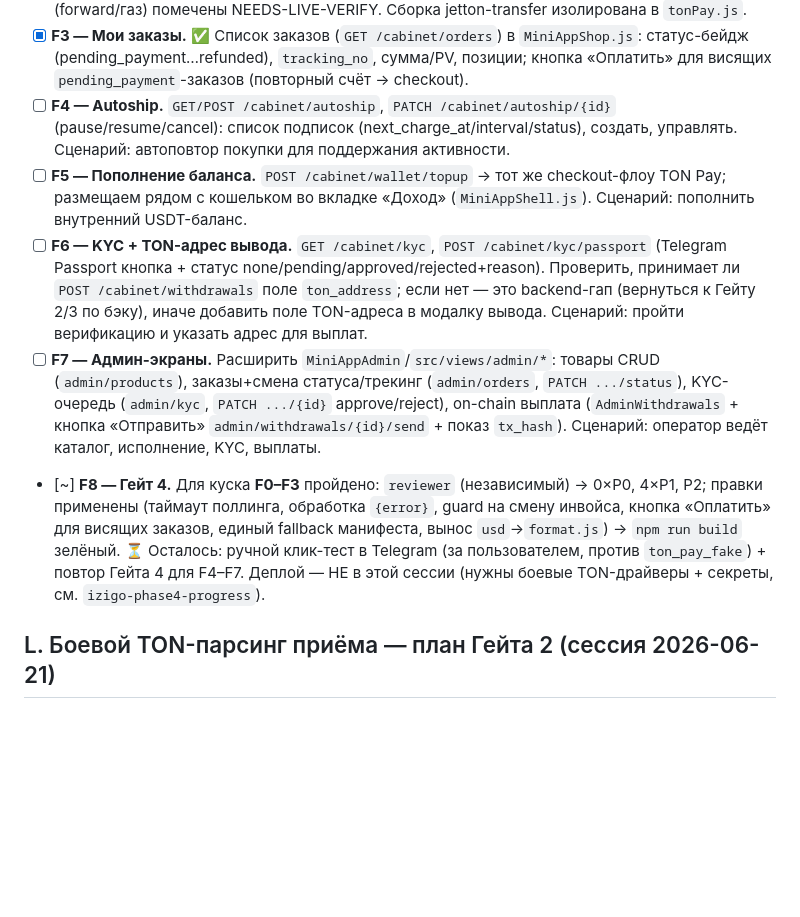
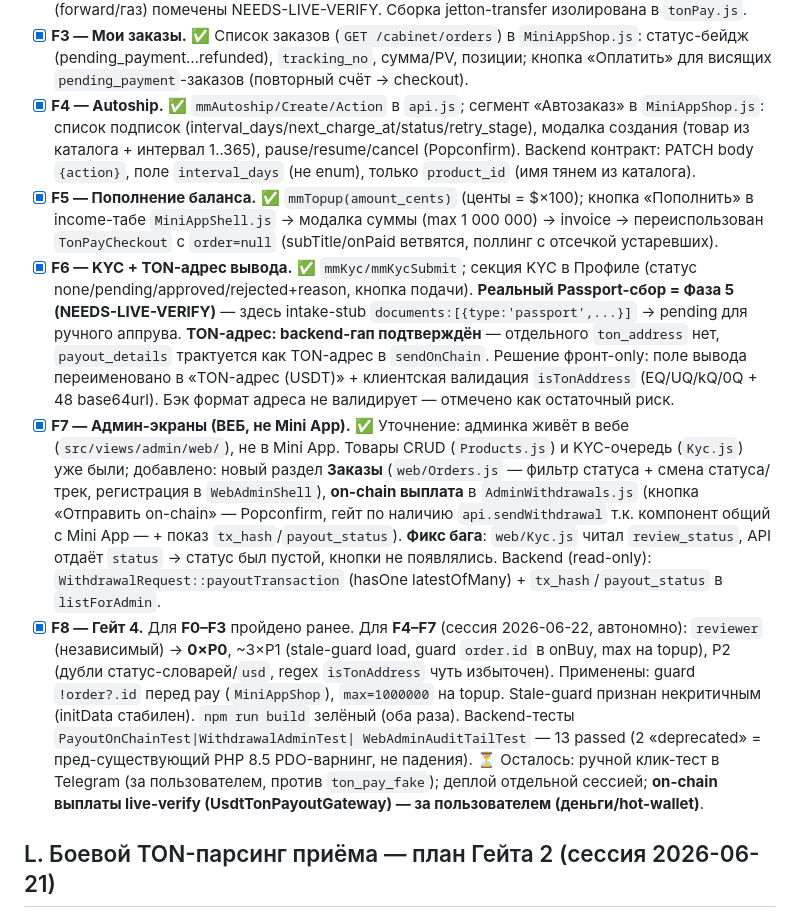
Before and after one commit to bronxtc52/izigo, a Markdown page: plan.md, the part around the change. GitHub-like rendering; blank space fills up the shorter version.

Commit message:
docs(plan): F4–F7 фронта Фазы 4 закрыты; F7 = веб-админка, on-chain live-verify за пользователем
Co-Authored-By: Claude Opus 4.8 <noreply@anthropic.com>

```diff
--- a/plan.md
+++ b/plan.md
@@ -233,26 +233,36 @@ KYC → Telegram Passport (сбор) → ручной аппрув → поро
 - [x] **F3 — Мои заказы.** ✅ Список заказов (`GET /cabinet/orders`) в `MiniAppShop.js`: статус-бейдж
   (pending_payment…refunded), `tracking_no`, сумма/PV, позиции; кнопка «Оплатить» для висящих
   `pending_payment`-заказов (повторный счёт → checkout).
-- [ ] **F4 — Autoship.** `GET/POST /cabinet/autoship`, `PATCH /cabinet/autoship/{id}`
-  (pause/resume/cancel): список подписок (next_charge_at/interval/status), создать, управлять.
-  Сценарий: автоповтор покупки для поддержания активности.
-- [ ] **F5 — Пополнение баланса.** `POST /cabinet/wallet/topup` → тот же checkout-флоу TON Pay; размещаем
-  рядом с кошельком во вкладке «Доход» (`MiniAppShell.js`). Сценарий: пополнить внутренний USDT-баланс.
-- [ ] **F6 — KYC + TON-адрес вывода.** `GET /cabinet/kyc`, `POST /cabinet/kyc/passport` (Telegram
-  Passport кнопка + статус none/pending/approved/rejected+reason). Проверить, принимает ли
-  `POST /cabinet/withdrawals` поле `ton_address`; если нет — это backend-гап (вернуться к Гейту 2/3 по
-  бэку), иначе добавить поле TON-адреса в модалку вывода. Сценарий: пройти верификацию и указать адрес
-  для выплат.
-- [ ] **F7 — Админ-экраны.** Расширить `MiniAppAdmin`/`src/views/admin/*`: товары CRUD
-  (`admin/products`), заказы+смена статуса/трекинг (`admin/orders`, `PATCH .../status`), KYC-очередь
-  (`admin/kyc`, `PATCH .../{id}` approve/reject), on-chain выплата (`AdminWithdrawals` + кнопка «Отправить»
-  `admin/withdrawals/{id}/send` + показ `tx_hash`). Сценарий: оператор ведёт каталог, исполнение, KYC,
-  выплаты.
-- [~] **F8 — Гейт 4.** Для куска **F0–F3** пройдено: `reviewer` (независимый) → 0×P0, 4×P1, P2; правки
-  применены (таймаут поллинга, обработка `{error}`, guard на смену инвойса, кнопка «Оплатить» для
-  висящих заказов, единый fallback манифеста, вынос `usd`→`format.js`) → `npm run build` зелёный.
-  ⏳ Осталось: ручной клик-тест в Telegram (за пользователем, против `ton_pay_fake`) + повтор Гейта 4 для
-  F4–F7. Деплой — НЕ в этой сессии (нужны боевые TON-драйверы + секреты, см. `izigo-phase4-progress`).
+- [x] **F4 — Autoship.** ✅ `mmAutoship/Create/Action` в `api.js`; сегмент «Автозаказ» в `MiniAppShop.js`:
+  список подписок (interval_days/next_charge_at/status/retry_stage), модалка создания (товар из каталога +
+  интервал 1..365), pause/resume/cancel (Popconfirm). Backend контракт: PATCH body `{action}`,
+  поле `interval_days` (не enum), только `product_id` (имя тянем из каталога).
+- [x] **F5 — Пополнение баланса.** ✅ `mmTopup(amount_cents)` (центы = $×100); кнопка «Пополнить» в
+  income-табе `MiniAppShell.js` → модалка суммы (max 1 000 000) → invoice → переиспользован
+  `TonPayCheckout` с `order=null` (subTitle/onPaid ветвятся, поллинг с отсечкой устаревших).
+- [x] **F6 — KYC + TON-адрес вывода.** ✅ `mmKyc/mmKycSubmit`; секция KYC в Профиле (статус
+  none/pending/approved/rejected+reason, кнопка подачи). **Реальный Passport-сбор = Фаза 5
+  (NEEDS-LIVE-VERIFY)** — здесь intake-stub `documents:[{type:'passport',...}]` → pending для ручного
+  аппрува. **TON-адрес: backend-гап подтверждён** — отдельного `ton_address` нет, `payout_details`
+  трактуется как TON-адрес в `sendOnChain`. Решение фронт-only: поле вывода переименовано в «TON-адрес
+  (USDT)» + клиентская валидация `isTonAddress` (EQ/UQ/kQ/0Q + 48 base64url). Бэк формат адреса не
+  валидирует — отмечено как остаточный риск.
+- [x] **F7 — Админ-экраны (ВЕБ, не Mini App).** ✅ Уточнение: админка живёт в вебе
+  (`src/views/admin/web/`), не в Mini App. Товары CRUD (`Products.js`) и KYC-очередь (`Kyc.js`) уже были;
+  добавлено: новый раздел **Заказы** (`web/Orders.js` — фильтр статуса + смена статуса/трек, регистрация в
+  `WebAdminShell`), **on-chain выплата** в `AdminWithdrawals.js` (кнопка «Отправить on-chain» — Popconfirm,
+  гейт по наличию `api.sendWithdrawal` т.к. компонент общий с Mini App — + показ `tx_hash`/`payout_status`).
+  **Фикс бага**: `web/Kyc.js` читал `review_status`, API отдаёт `status` → статус был пустой, кнопки не
+  появлялись. Backend (read-only): `WithdrawalRequest::payoutTransaction` (hasOne latestOfMany) +
+  `tx_hash`/`payout_status` в `listForAdmin`.
+- [x] **F8 — Гейт 4.** Для **F0–F3** пройдено ранее. Для **F4–F7** (сессия 2026-06-22, автономно):
+  `reviewer` (независимый) → **0×P0**, ~3×P1 (stale-guard load, guard `order.id` в onBuy, max на topup),
+  P2 (дубли статус-словарей/`usd`, regex `isTonAddress` чуть избыточен). Применены: guard `!order?.id`
+  перед pay (`MiniAppShop`), `max=1000000` на topup. Stale-guard признан некритичным (initData стабилен).
+  `npm run build` зелёный (оба раза). Backend-тесты `PayoutOnChainTest|WithdrawalAdminTest|
+  WebAdminAuditTailTest` — 13 passed (2 «deprecated» = пред-существующий PHP 8.5 PDO-варнинг, не падения).
+  ⏳ Осталось: ручной клик-тест в Telegram (за пользователем, против `ton_pay_fake`); деплой отдельной
+  сессией; **on-chain выплаты live-verify (UsdtTonPayoutGateway) — за пользователем (деньги/hot-wallet)**.
 
 ## L. Боевой TON-парсинг приёма — план Гейта 2 (сессия 2026-06-21)
 
```
